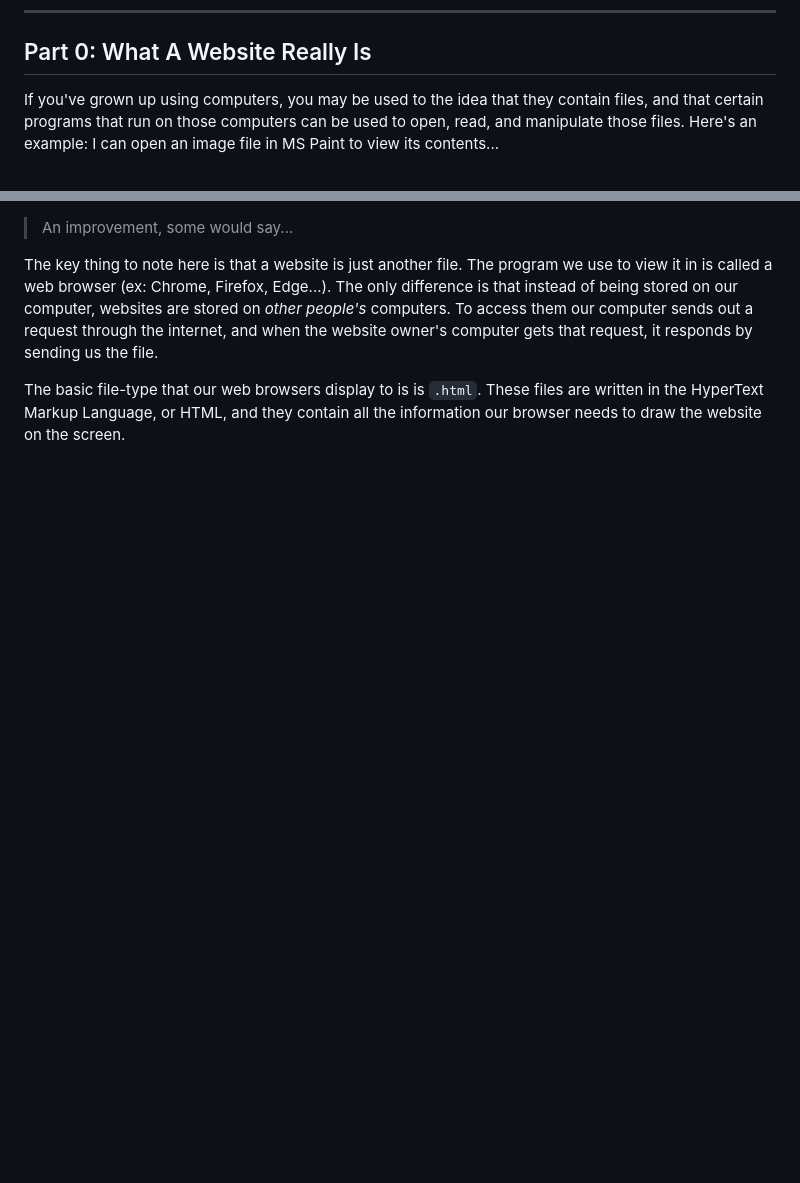
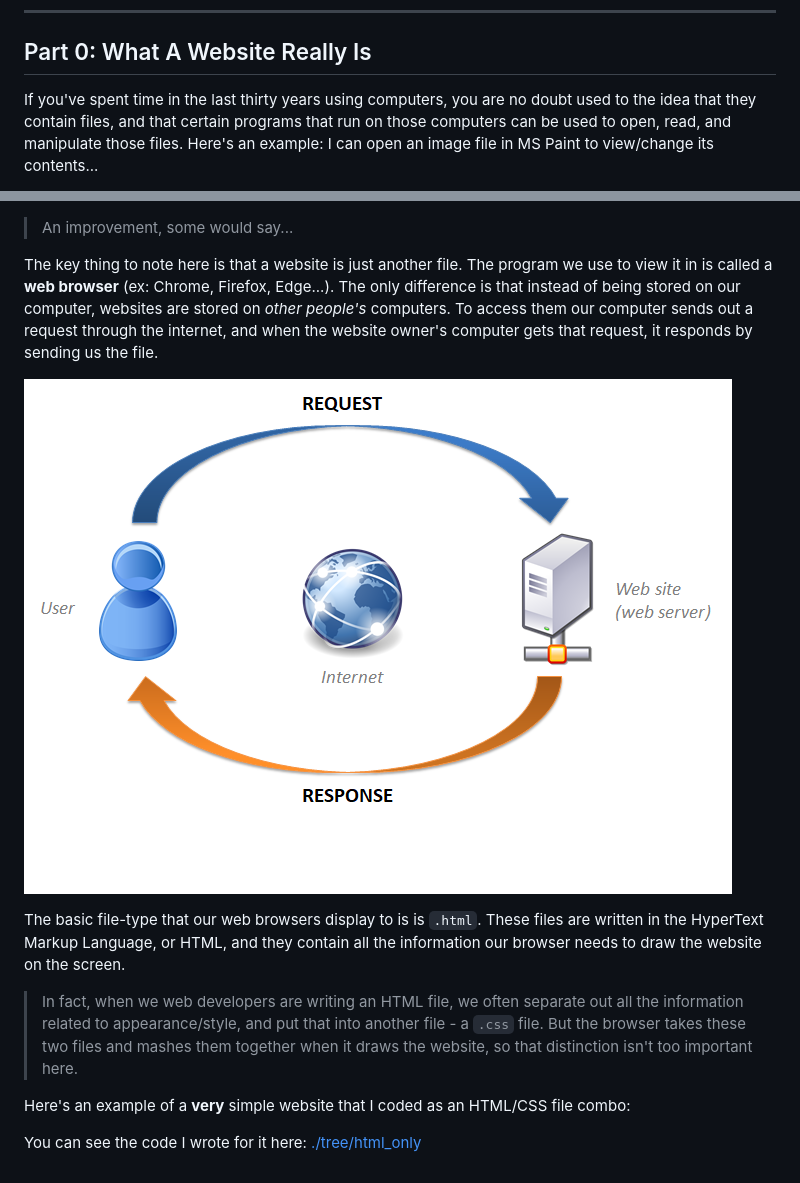
Before and after one commit to Hauteclere/backend_vs_frontend, a Markdown page: readme.md, 2 parts joined by grey strips. Rendered like a GitHub page; pictures changed too: images/website.png (added); blank space fills up the shorter version.

```diff
--- a/readme.md
+++ b/readme.md
@@ -23,5 +23,5 @@ Anyway, that's enough groundwork - let's talk web dev!
 
 ## Part 0: What A Website Really Is
 
-If you've grown up using computers, you may be used to the idea that they contain files, and that certain programs that run on those computers can be used to open, read, and manipulate those files. Here's an example: I can open an image file in MS Paint to view its contents...
+If you've spent time in the last thirty years using computers, you are no doubt used to the idea that they contain files, and that certain programs that run on those computers can be used to open, read, and manipulate those files. Here's an example: I can open an image file in MS Paint to view/change its contents...
 
@@ -29,5 +29,13 @@ If you've grown up using computers, you may be used to the idea that they contai
 > An improvement, some would say...
 
-The key thing to note here is that a website is just another file. The program we use to view it in is called a web browser (ex: Chrome, Firefox, Edge...). The only difference is that instead of being stored on our computer, websites are stored on *other people's* computers. To access them our computer sends out a request through the internet, and when the website owner's computer gets that request, it responds by sending us the file.
+The key thing to note here is that a website is just another file. The program we use to view it in is called a **web browser** (ex: Chrome, Firefox, Edge...). The only difference is that instead of being stored on our computer, websites are stored on *other people's* computers. To access them our computer sends out a request through the internet, and when the website owner's computer gets that request, it responds by sending us the file.
+
+![A computer requesting a website and a webserver responding](./images/website.png)
 
 The basic file-type that our web browsers display to is is `.html`. These files are written in the HyperText Markup Language, or HTML, and they contain all the information our browser needs to draw the website on the screen.
+
+> In fact, when we web developers are writing an HTML file, we often separate out all the information related to appearance/style, and put that into another file - a `.css` file. But the browser takes these two files and mashes them together when it draws the website, so that distinction isn't too important here.
+
+Here's an example of a **very** simple website that I coded as an HTML/CSS file combo:
+
+You can see the code I wrote for it here: [./tree/html_only]()
```
Also changed, not shown: other parts of readme.md (+2 -2 lines).
